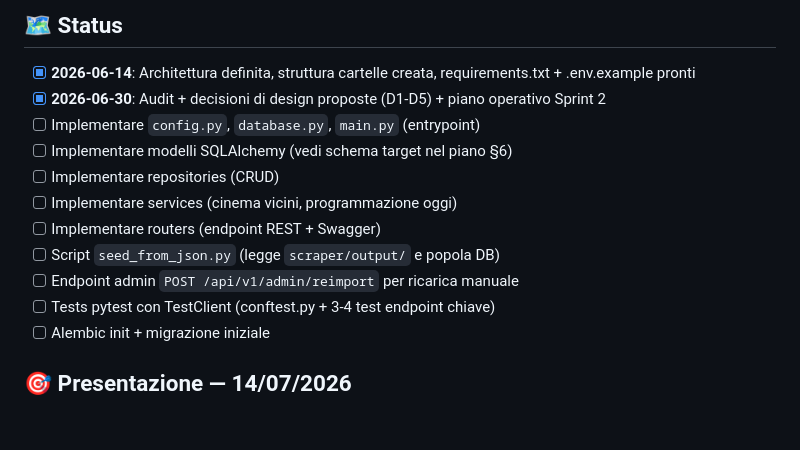
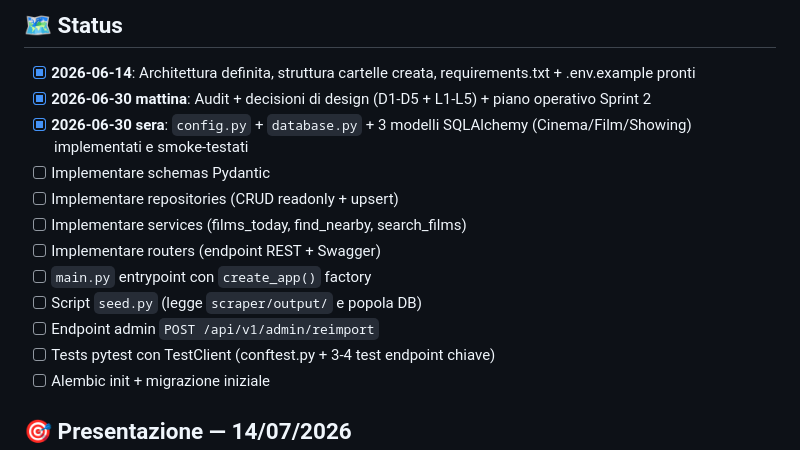
Before and after one commit to Emanuele2006iii/CinePosto, a Markdown page: backend/README.md, the part around the change. Drawn GitHub-style; blank space fills up the shorter version.

```diff
--- a/backend/README.md
+++ b/backend/README.md
@@ -121,14 +121,15 @@ Vedi `app/scrapers/README.md`.
 ## 🗺️ Status
 
 - [x] **2026-06-14**: Architettura definita, struttura cartelle creata, requirements.txt + .env.example pronti
-- [x] **2026-06-30**: Audit + decisioni di design proposte (D1-D5) + piano operativo Sprint 2
-- [ ] Implementare `config.py`, `database.py`, `main.py` (entrypoint)
-- [ ] Implementare modelli SQLAlchemy (vedi schema target nel piano §6)
-- [ ] Implementare repositories (CRUD)
-- [ ] Implementare services (cinema vicini, programmazione oggi)
+- [x] **2026-06-30 mattina**: Audit + decisioni di design (D1-D5 + L1-L5) + piano operativo Sprint 2
+- [x] **2026-06-30 sera**: `config.py` + `database.py` + 3 modelli SQLAlchemy (Cinema/Film/Showing) implementati e smoke-testati
+- [ ] Implementare schemas Pydantic
+- [ ] Implementare repositories (CRUD readonly + upsert)
+- [ ] Implementare services (films_today, find_nearby, search_films)
 - [ ] Implementare routers (endpoint REST + Swagger)
-- [ ] Script `seed_from_json.py` (legge `scraper/output/` e popola DB)
-- [ ] Endpoint admin `POST /api/v1/admin/reimport` per ricarica manuale
+- [ ] `main.py` entrypoint con `create_app()` factory
+- [ ] Script `seed.py` (legge `scraper/output/` e popola DB)
+- [ ] Endpoint admin `POST /api/v1/admin/reimport`
 - [ ] Tests pytest con TestClient (conftest.py + 3-4 test endpoint chiave)
 - [ ] Alembic init + migrazione iniziale
 
```
Also changed, not shown: docs/PIANO-CONSEGNA-14LUGLIO.md (+44 -6 lines), docs/backend/architecture.md (+5 -2 lines).
